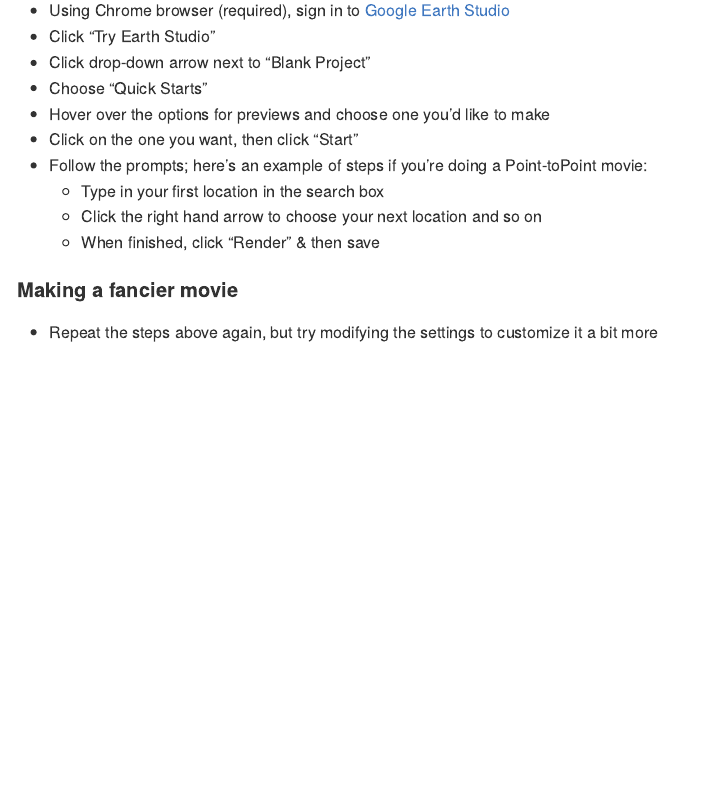
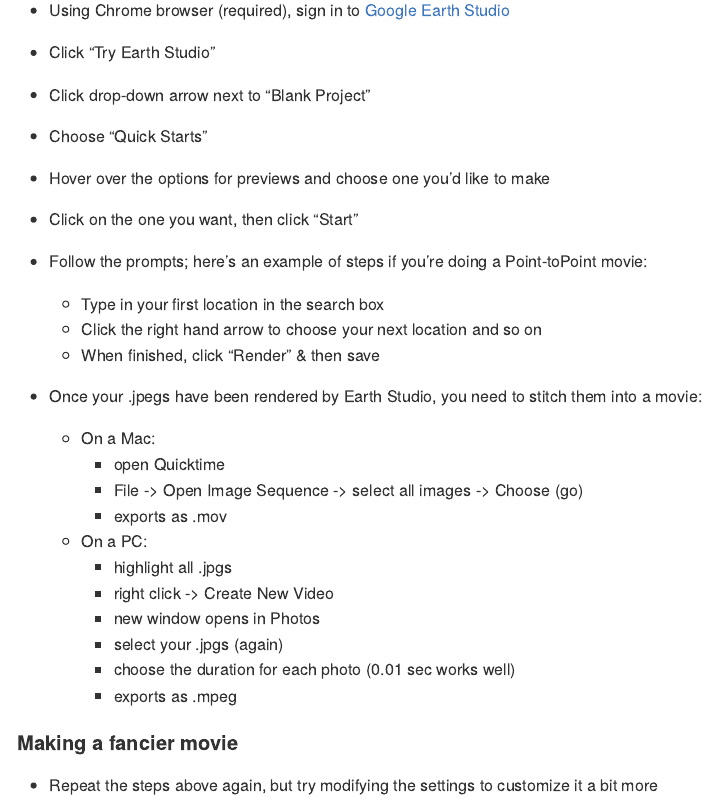
Before and after one commit to HIMB-Summer-Course-2021-Remote-Sensing/GoogleEarthStudio_Tutorial, an R Markdown document (Remote_Sensing_GoogleEarthStudio_Tutorial.Rmd): the page in a window 1100 px wide, from 520 px down. Rendered offline with R 4.5, knitr and Pandoc, with nearby package versions.

Commit message:
Added rendering instructions.

```diff
--- a/Remote_Sensing_GoogleEarthStudio_Tutorial.Rmd
+++ b/Remote_Sensing_GoogleEarthStudio_Tutorial.Rmd
@@ -31,6 +31,21 @@
     + Click the right hand arrow to choose your next location and so on
     + When finished, click "Render" & then save
 
+* Once your .jpegs have been rendered by Earth Studio, you need to stitch them into a movie:
+
+  * On a Mac:
+    + open Quicktime
+    + File -> Open Image Sequence -> select all images -> Choose (go)
+    + exports as .mov
+
+  * On a PC:
+    + highlight all .jpgs
+    + right click -> Create New Video
+    + new window opens in Photos
+    + select your .jpgs (again)
+    + choose the duration for each photo (0.01 sec works well)
+    + exports as .mpeg
+
 #### Making a fancier movie
 
 * Repeat the steps above again, but try modifying the settings to customize it a bit more
```
